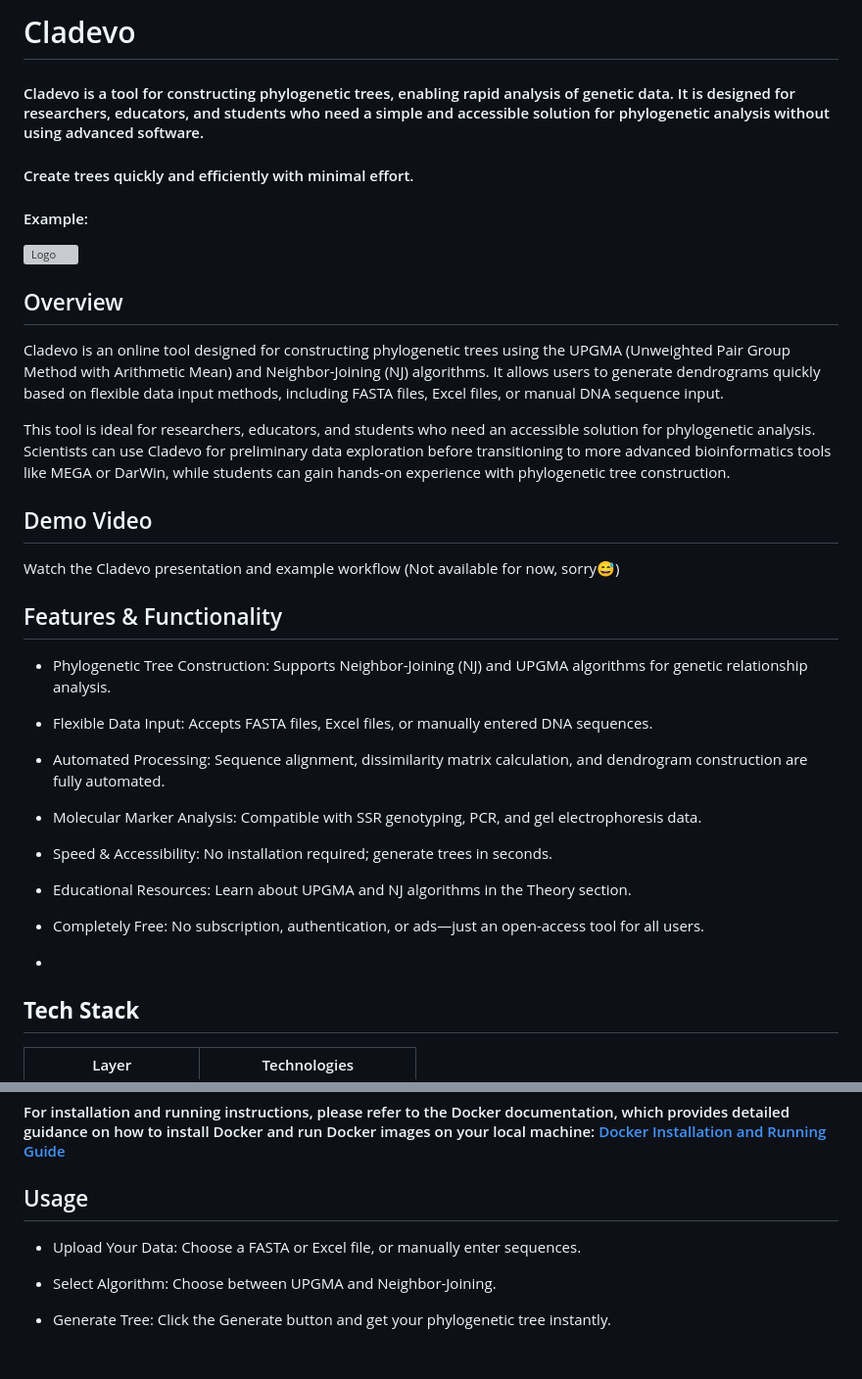
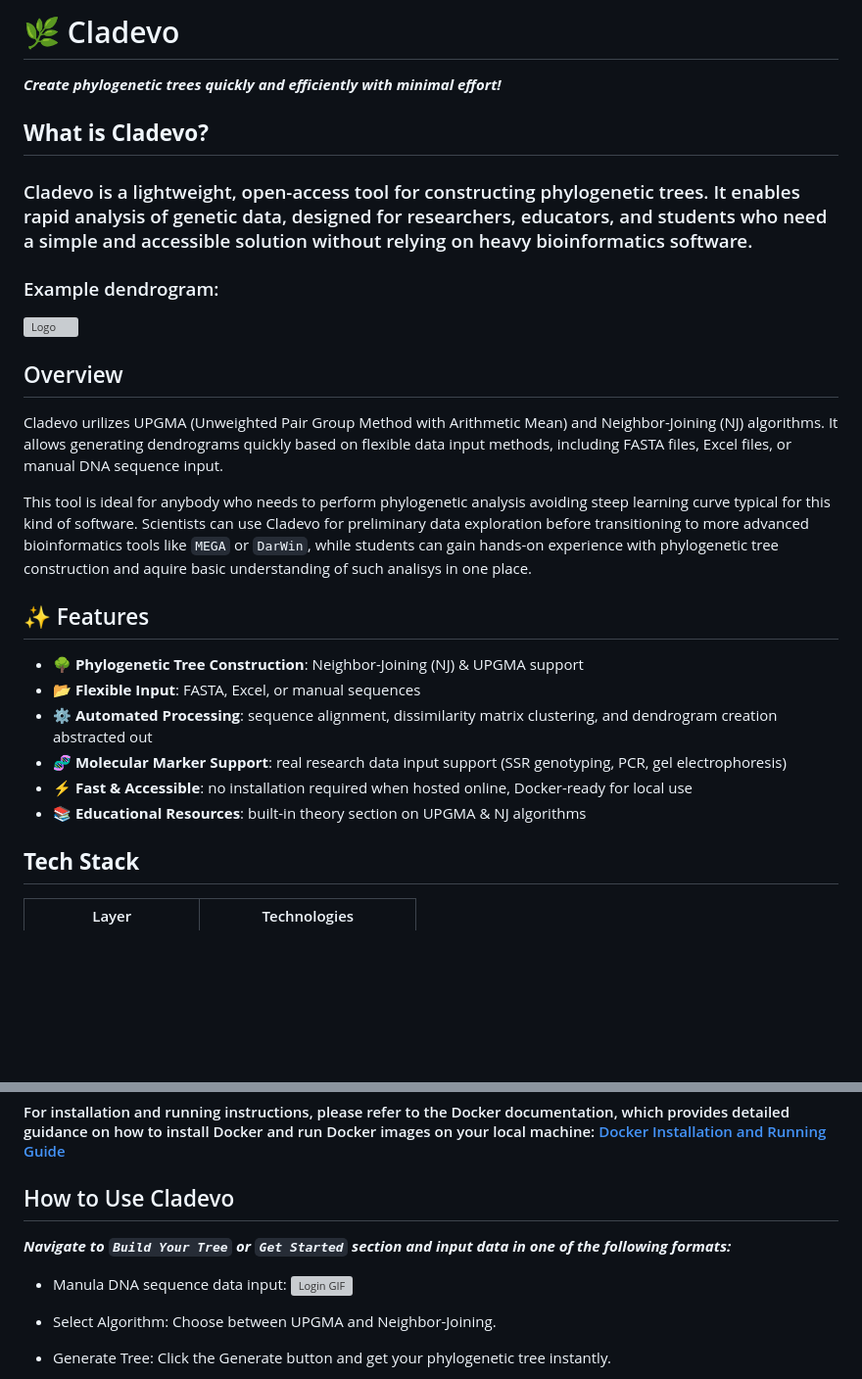
Before and after one commit to noginpavlo/cladevo, a Markdown page: README.md, 2 parts joined by grey strips. Shown: that part at 98% size. Drawn GitHub-style; blank space fills up the shorter version; grey boxes are pictures that could not be loaded.

```diff
--- a/README.md
+++ b/README.md
@@ -1,36 +1,30 @@
-# Cladevo
-#### Cladevo is a tool for constructing phylogenetic trees, enabling rapid analysis of genetic data. It is designed for researchers, educators, and students who need a simple and accessible solution for phylogenetic analysis without using advanced software.
+# 🌿 Cladevo
 
-#### Create trees quickly and efficiently with minimal effort.
-#### Example:
+**_Create phylogenetic trees quickly and efficiently with minimal effort!_**
+
+## **What is Cladevo?**
+
+### Cladevo is a lightweight, open-access tool for constructing phylogenetic trees. It enables rapid analysis of genetic data, designed for researchers, educators, and students who need a simple and accessible solution without relying on heavy bioinformatics software.
+
+### Example dendrogram:
 ![Logo](cladevo/static/images/tree11.png)
 
 ## Overview
 
-Cladevo is an online tool designed for constructing phylogenetic trees using the UPGMA (Unweighted Pair Group Method with Arithmetic Mean) and Neighbor-Joining (NJ) algorithms. It allows users to generate dendrograms quickly based on flexible data input methods, including FASTA files, Excel files, or manual DNA sequence input.
+Cladevo urilizes UPGMA (Unweighted Pair Group Method with Arithmetic Mean) and Neighbor-Joining (NJ) algorithms. It allows generating dendrograms quickly based on flexible data input methods, including FASTA files, Excel files, or manual DNA sequence input.
 
-This tool is ideal for researchers, educators, and students who need an accessible solution for phylogenetic analysis. Scientists can use Cladevo for preliminary data exploration before transitioning to more advanced bioinformatics tools like MEGA or DarWin, while students can gain hands-on experience with phylogenetic tree construction.
+This tool is ideal for anybody who needs to perform phylogenetic analysis avoiding steep learning curve typical for this kind of software. Scientists can use Cladevo for preliminary data exploration before transitioning to more advanced bioinformatics tools like `MEGA` or `DarWin`, while students can gain hands-on experience with phylogenetic tree construction and aquire basic understanding of such analisys in one place.
 
-## Demo Video
 
-Watch the Cladevo presentation and example workflow (Not available for now, sorry😅)
+## ✨ Features
 
-## Features & Functionality
+- 🌳 **Phylogenetic Tree Construction**: Neighbor-Joining (NJ) & UPGMA support
+- 📂 **Flexible Input**: FASTA, Excel, or manual sequences
+- ⚙️ **Automated Processing**: sequence alignment, dissimilarity matrix clustering, and dendrogram creation abstracted out
+- 🧬 **Molecular Marker Support**: real research data input support (SSR genotyping, PCR, gel electrophoresis)
+- ⚡ **Fast & Accessible**: no installation required when hosted online, Docker-ready for local use
+- 📚 **Educational Resources**: built-in theory section on UPGMA & NJ algorithms
 
-* Phylogenetic Tree Construction: Supports Neighbor-Joining (NJ) and UPGMA algorithms for genetic relationship analysis.
-
-* Flexible Data Input: Accepts FASTA files, Excel files, or manually entered DNA sequences.
-
-* Automated Processing: Sequence alignment, dissimilarity matrix calculation, and dendrogram construction are fully automated.
-
-* Molecular Marker Analysis: Compatible with SSR genotyping, PCR, and gel electrophoresis data.
-
-* Speed & Accessibility: No installation required; generate trees in seconds.
-
-* Educational Resources: Learn about UPGMA and NJ algorithms in the Theory section.
-
-* Completely Free: No subscription, authentication, or ads—just an open-access tool for all users.
-*
 ## **Tech Stack**
 
 | Layer | Technologies |
@@ -48,9 +42,12 @@ Watch the Cladevo presentation and example workflow (Not available for now, sorr
 
 #### For installation and running instructions, please refer to the Docker documentation, which provides detailed guidance on how to install Docker and run Docker images on your local machine: [Docker Installation and Running Guide](https://docs.docker.com/get-docker/)
 
-## Usage
+## How to Use Cladevo
 
-* Upload Your Data: Choose a FASTA or Excel file, or manually enter sequences.
+**_Navigate to `Build Your Tree` or `Get Started` section and input data in one of the following formats:_**
+
+* Manula DNA sequence data input:
+  ![Login GIF](assets/login.gif)
 
 * Select Algorithm: Choose between UPGMA and Neighbor-Joining.
 
```
